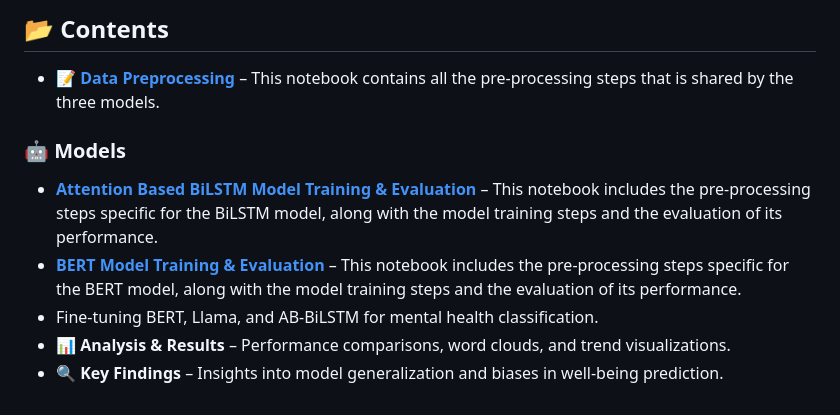
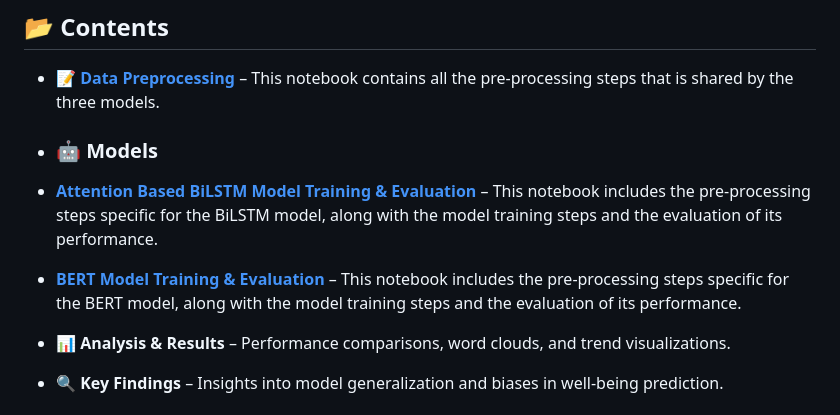
Before and after one commit to masabbah-97/Data-Science-Portfolio, a Markdown page: Thesis/README.md, the part around the change. GitHub-like rendering.

```diff
--- a/Thesis/README.md
+++ b/Thesis/README.md
@@ -7,9 +7,9 @@ This repository contains the code and analysis for developing subjective well-be
 
 ## 📂 Contents
 - **📝 [Data Preprocessing](https://github.com/masabbah-97/Data-Science-Portfolio/blob/main/Thesis/Data%20Pre-processing.ipynb)** – This notebook contains all the pre-processing steps that is shared by the three models.
-### 🤖 Models
+- ### 🤖 Models
 - **[Attention Based BiLSTM Model Training & Evaluation](https://github.com/masabbah-97/Data-Science-Portfolio/blob/main/Thesis/AttnBiLSTM.ipynb)** – This notebook includes the pre-processing steps specific for the BiLSTM model, along with the model training steps and the evaluation of its performance.
 - **[BERT Model Training & Evaluation](https://github.com/masabbah-97/Data-Science-Portfolio/blob/main/Thesis/AttnBiLSTM.ipynb)** – This notebook includes the pre-processing steps specific for the BERT model, along with the model training steps and the evaluation of its performance.
-- Fine-tuning BERT, Llama, and AB-BiLSTM for mental health classification.
+
 - **📊 Analysis & Results** – Performance comparisons, word clouds, and trend visualizations.
 - **🔍 Key Findings** – Insights into model generalization and biases in well-being prediction.
```
